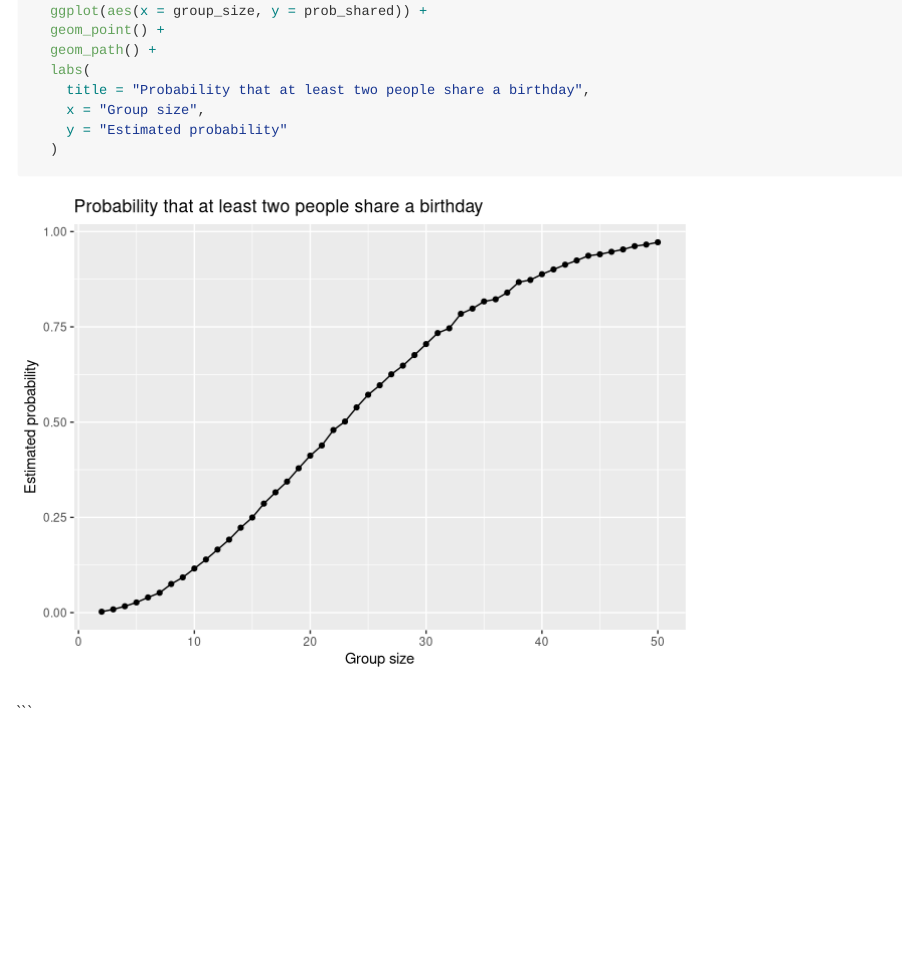
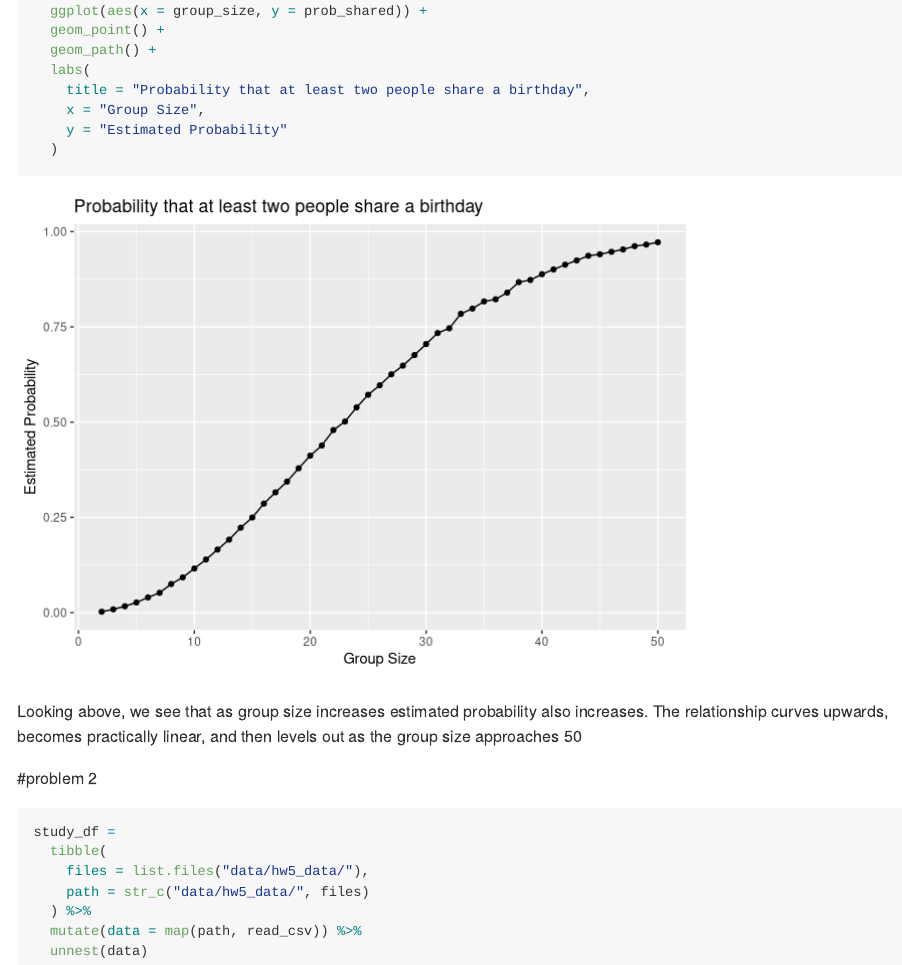
Before and after one commit to maxdooley/p8105_hw5_mjd2283, an R Markdown document (p8105_hw5_mjd2283.Rmd): the page in a window 1100 px wide, from 1510 px down. Rendered offline with R 4.5, knitr and Pandoc, with nearby package versions; long lines of code are wrapped.

Commit message:
Wrote description for graph, then imported data contained in spreadsheets. I map over paths and import data using read_csv

````diff
--- a/p8105_hw5_mjd2283.Rmd
+++ b/p8105_hw5_mjd2283.Rmd
@@ -48,9 +45,22 @@ bday_results_df |>
   geom_path() +
   labs(
     title = "Probability that at least two people share a birthday",
-    x = "Group size",
-    y = "Estimated probability"
+    x = "Group Size",
+    y = "Estimated Probability"
   )
 ```
 
+Looking above, we see that as group size increases estimated probability also increases. The relationship curves upwards, becomes practically linear, and then levels out as the group size approaches 50
+
+#problem 2
+
+```{r}
+study_df =
+  tibble(
+    files = list.files("data/hw5_data/"),
+    path = str_c("data/hw5_data/", files)
+  ) %>%
+  mutate(data = map(path, read_csv)) %>%
+  unnest(data)
+
 ```
````
Also changed, not shown: p8105_hw5_mjd2283.Rmd (3 more changed lines).
